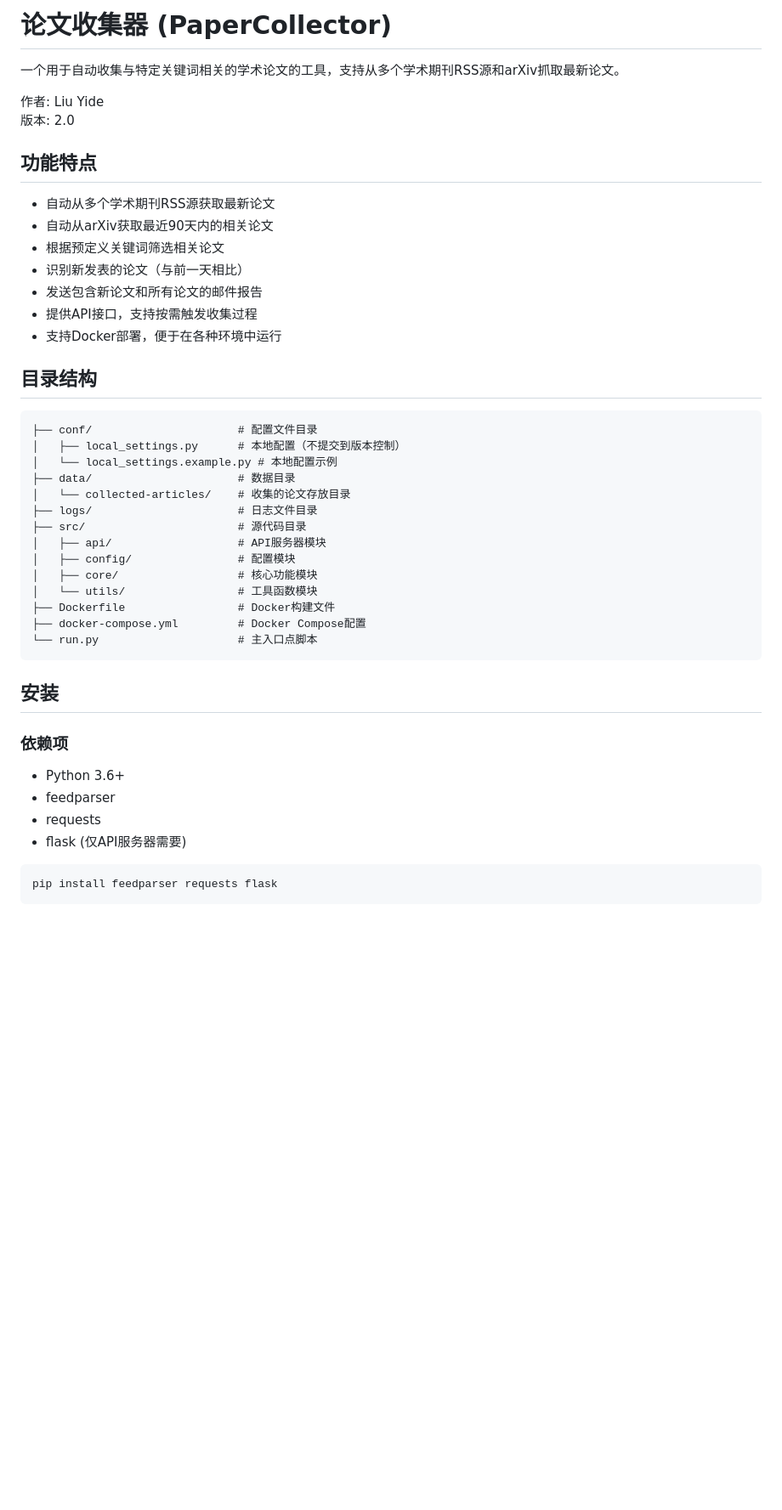
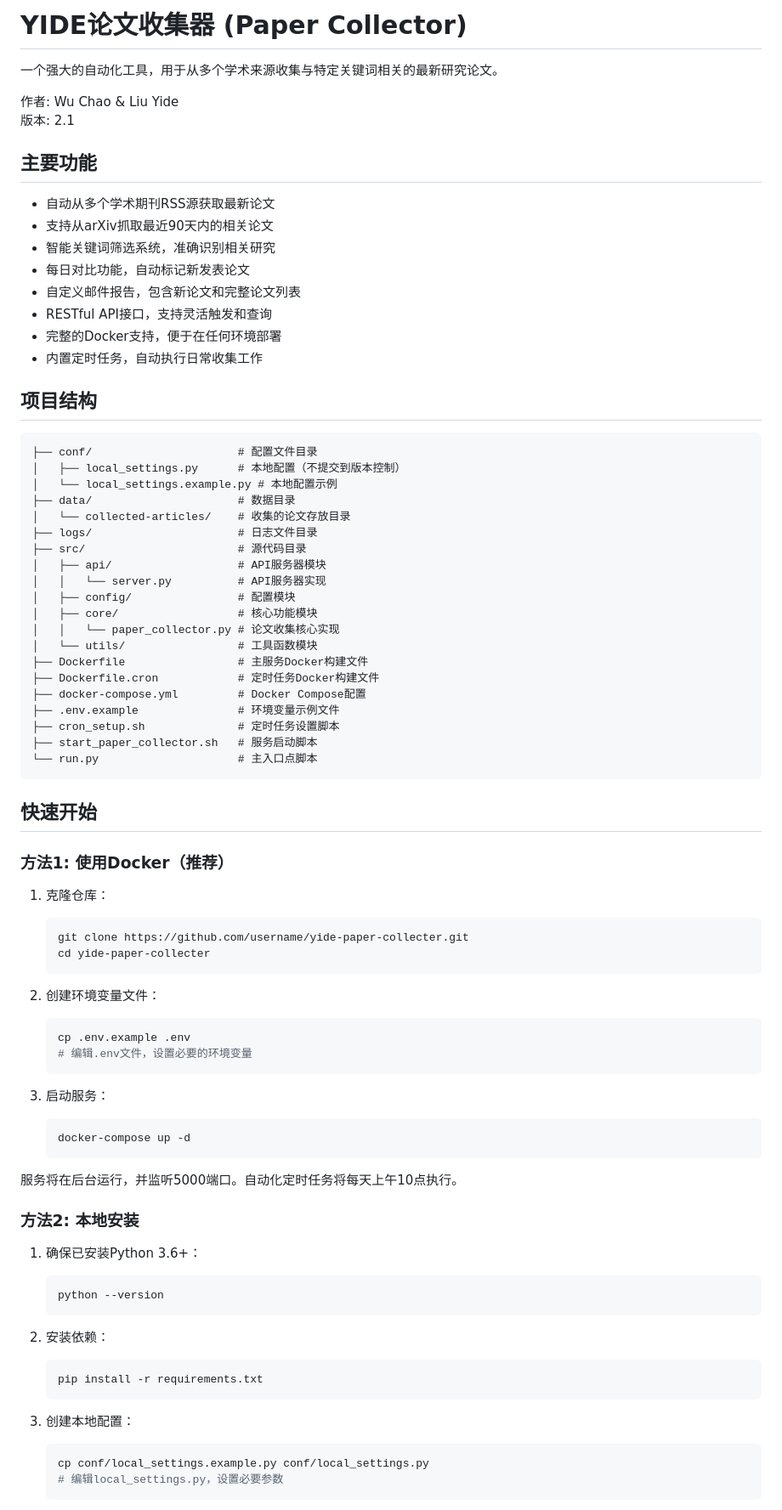
Before and after one commit to wuchao961201/yide-paper-collecter, a Markdown page: README.md, the part around one of its changes. Shown at 85% size. GitHub-like rendering; blank space fills up the shorter version.

````diff
--- a/README.md
+++ b/README.md
@@ -1,21 +1,22 @@
-# 论文收集器 (PaperCollector)
+# YIDE论文收集器 (Paper Collector)
 
-一个用于自动收集与特定关键词相关的学术论文的工具，支持从多个学术期刊RSS源和arXiv抓取最新论文。
+一个强大的自动化工具，用于从多个学术来源收集与特定关键词相关的最新研究论文。
 
-作者: Liu Yide
-版本: 2.0
+作者: Wu Chao & Liu Yide
+版本: 2.1
 
-## 功能特点
+## 主要功能
 
 - 自动从多个学术期刊RSS源获取最新论文
-- 自动从arXiv获取最近90天内的相关论文
-- 根据预定义关键词筛选相关论文
-- 识别新发表的论文（与前一天相比）
-- 发送包含新论文和所有论文的邮件报告
-- 提供API接口，支持按需触发收集过程
-- 支持Docker部署，便于在各种环境中运行
+- 支持从arXiv抓取最近90天内的相关论文
+- 智能关键词筛选系统，准确识别相关研究
+- 每日对比功能，自动标记新发表论文
+- 自定义邮件报告，包含新论文和完整论文列表
+- RESTful API接口，支持灵活触发和查询
+- 完整的Docker支持，便于在任何环境部署
+- 内置定时任务，自动执行日常收集工作
 
-## 目录结构
+## 项目结构
 
 ```
 ├── conf/                      # 配置文件目录
@@ -26,22 +27,58 @@
 ├── logs/                      # 日志文件目录
 ├── src/                       # 源代码目录
 │   ├── api/                   # API服务器模块
+│   │   └── server.py          # API服务器实现
 │   ├── config/                # 配置模块
 │   ├── core/                  # 核心功能模块
+│   │   └── paper_collector.py # 论文收集核心实现
 │   └── utils/                 # 工具函数模块
-├── Dockerfile                 # Docker构建文件
+├── Dockerfile                 # 主服务Docker构建文件
+├── Dockerfile.cron            # 定时任务Docker构建文件
 ├── docker-compose.yml         # Docker Compose配置
+├── .env.example               # 环境变量示例文件
+├── cron_setup.sh              # 定时任务设置脚本
+├── start_paper_collector.sh   # 服务启动脚本
 └── run.py                     # 主入口点脚本
 ```
 
-## 安装
+## 快速开始
 
-### 依赖项
+### 方法1: 使用Docker（推荐）
 
-- Python 3.6+
-- feedparser
-- requests
-- flask (仅API服务器需要)
+1. 克隆仓库：
+   ```bash
+   git clone https://github.com/username/yide-paper-collecter.git
+   cd yide-paper-collecter
+   ```
 
-```bash
-pip install feedparser requests flask
+2. 创建环境变量文件：
+   ```bash
+   cp .env.example .env
+   # 编辑.env文件，设置必要的环境变量
+   ```
+
+3. 启动服务：
+   ```bash
+   docker-compose up -d
+   ```
+
+服务将在后台运行，并监听5000端口。自动化定时任务将每天上午10点执行。
+
+### 方法2: 本地安装
+
+1. 确保已安装Python 3.6+：
+   ```bash
+   python --version
+   ```
+
+2. 安装依赖：
+   ```bash
+   pip install -r requirements.txt
+   ```
+
+3. 创建本地配置：
+   ```bash
+   cp conf/local_settings.example.py conf/local_settings.py
+   # 编辑local_settings.py，设置必要参数
+   ```
+
````
Also changed, not shown: other parts of README.md (+75 -68 lines).
